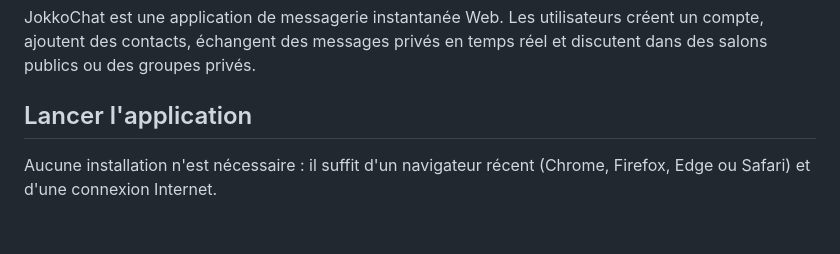
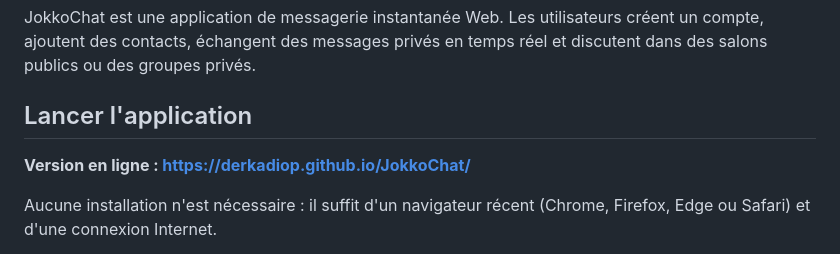
Before and after one commit to DerkaDiop/JokkoChat, a Markdown page: README.md, the part around the change. GitHub-like rendering; blank space fills up the shorter version.

Commit message:
Ajout du lien vers la version en ligne dans le README

```diff
--- a/README.md
+++ b/README.md
@@ -5,6 +5,8 @@
 JokkoChat est une application de messagerie instantanée Web. Les utilisateurs créent un compte, ajoutent des contacts, échangent des messages privés en temps réel et discutent dans des salons publics ou des groupes privés.
 
 ## Lancer l'application
+
+**Version en ligne : https://derkadiop.github.io/JokkoChat/**
 
 Aucune installation n'est nécessaire : il suffit d'un navigateur récent (Chrome, Firefox, Edge ou Safari) et d'une connexion Internet.
 
```
